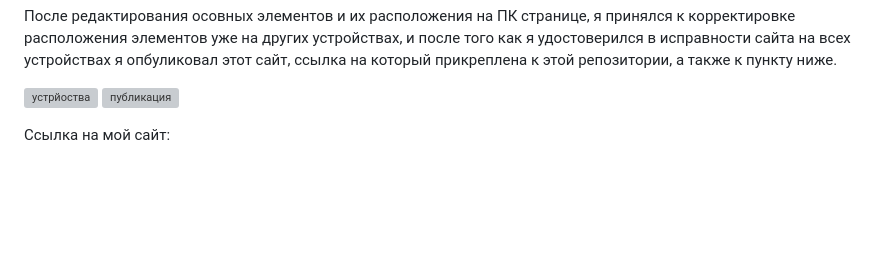
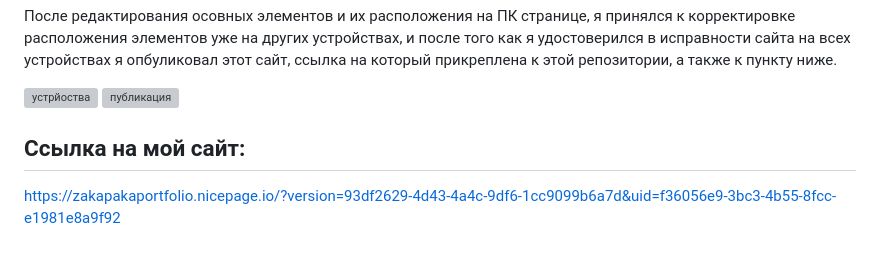
Before and after one commit to Sazukiro/My-Portfolio-Website, a Markdown page: README.md, the part around the change printed below. Rendered like a GitHub page; blank space fills up the shorter version; grey boxes are pictures that could not be loaded.

```diff
--- a/README.md
+++ b/README.md
@@ -36,4 +38,6 @@ https://nicepage.com/
 
 ![устрйоства](https://github.com/Sazukiro/My-Portfolio-Website/assets/133951840/fb199ff3-c3d2-4e08-a24b-31885679cabc) ![публикация](https://github.com/Sazukiro/My-Portfolio-Website/assets/133951840/f3f3cce9-a463-4d60-9f1e-46aaee9d8f27)
 
-Ссылка на мой сайт:
+## Ссылка на мой сайт:
+
+https://zakapakaportfolio.nicepage.io/?version=93df2629-4d43-4a4c-9df6-1cc9099b6a7d&uid=f36056e9-3bc3-4b55-8fcc-e1981e8a9f92
```
Also changed, not shown: other parts of README.md (+2 -0 lines).
